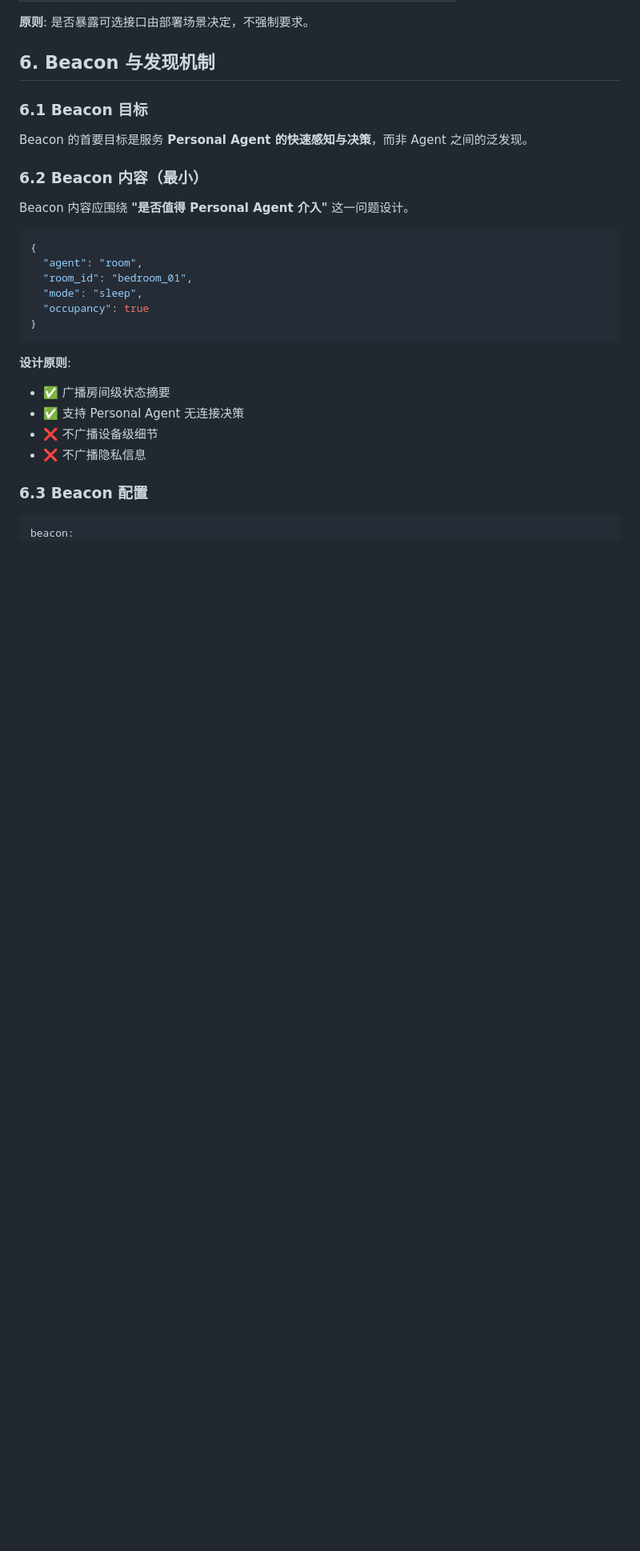
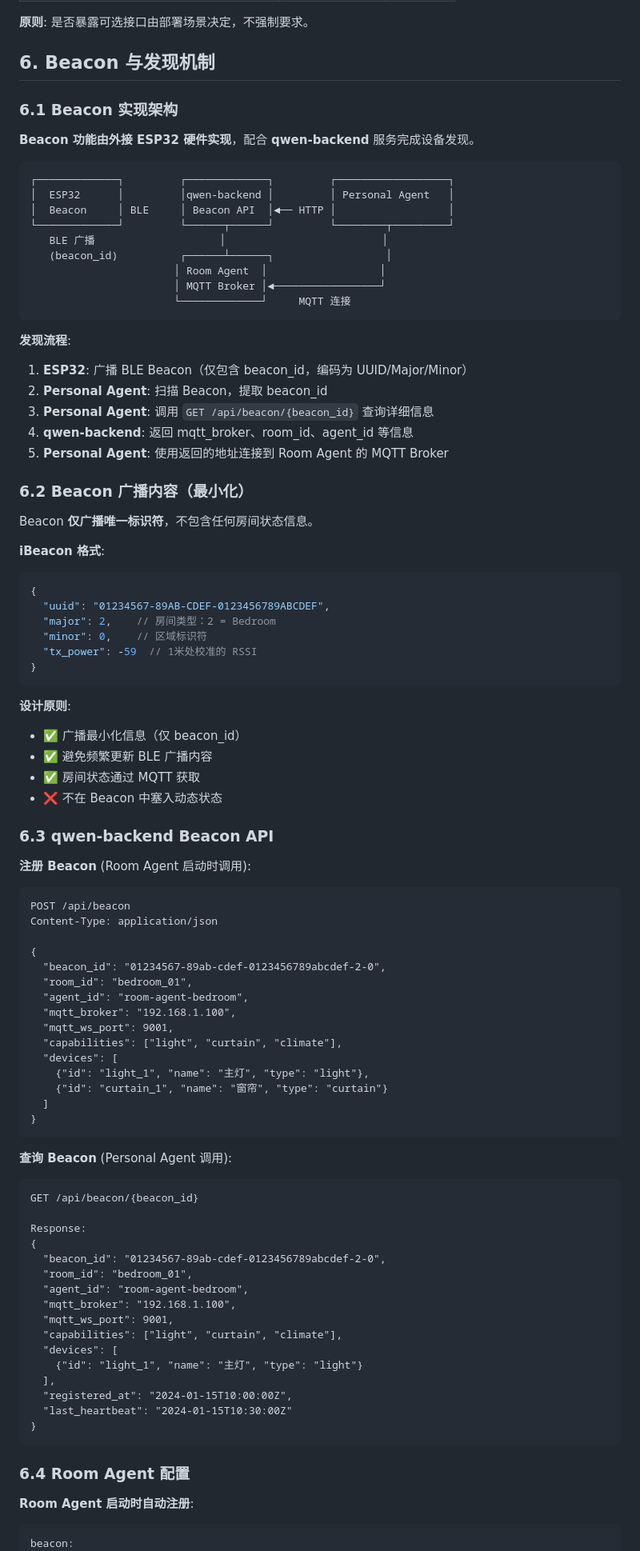
Before and after one commit to Lab351/Agent-Smart-Home-System, a Markdown page: docs/agents/room-agent.md, the part around one of its changes. Shown at 80% size. GitHub-like rendering; blank space fills up the shorter version.

Commit message:
docs: 更新 room-agent Beacon 架构说明
- 明确 Beacon 由外接 ESP32 硬件实现
- 添加 ESP32 + qwen-backend 的发现流程图
- 说明 Beacon 仅广播 beacon_id（iBeacon 格式）
- 添加 qwen-backend Beacon API 规范
- 更新配置示例，包含 ESP32 相关配置
- 说明 ESP32 硬件要求和固件职责

Co-Authored-By: Claude Sonnet 4.5 <noreply@anthropic.com>

````diff
--- a/docs/agents/room-agent.md
+++ b/docs/agents/room-agent.md
@@ -206,31 +206,93 @@ get_room_capability() -> Capability
 
 ## 6. Beacon 与发现机制
 
-### 6.1 Beacon 目标
+### 6.1 Beacon 实现架构
 
-Beacon 的首要目标是服务 **Personal Agent 的快速感知与决策**，而非 Agent 之间的泛发现。
+**Beacon 功能由外接 ESP32 硬件实现**，配合 **qwen-backend** 服务完成设备发现。
 
-### 6.2 Beacon 内容（最小）
+```
+┌─────────────┐         ┌─────────────┐         ┌──────────────────┐
+│  ESP32      │         │qwen-backend │         │ Personal Agent   │
+│  Beacon     │ BLE     │ Beacon API  │◄── HTTP │                  │
+└─────────────┘         └──────┬──────┘         └────────┬─────────┘
+   BLE 广播                    │                         │
+   (beacon_id)          ┌──────┴──────┐                  │
+                       │ Room Agent  │                  │
+                       │ MQTT Broker │◄─────────────────┘
+                       └─────────────┘     MQTT 连接
+```
 
-Beacon 内容应围绕 **"是否值得 Personal Agent 介入"** 这一问题设计。
+**发现流程**:
+1. **ESP32**: 广播 BLE Beacon（仅包含 beacon_id，编码为 UUID/Major/Minor）
+2. **Personal Agent**: 扫描 Beacon，提取 beacon_id
+3. **Personal Agent**: 调用 `GET /api/beacon/{beacon_id}` 查询详细信息
+4. **qwen-backend**: 返回 mqtt_broker、room_id、agent_id 等信息
+5. **Personal Agent**: 使用返回的地址连接到 Room Agent 的 MQTT Broker
 
+### 6.2 Beacon 广播内容（最小化）
+
+Beacon **仅广播唯一标识符**，不包含任何房间状态信息。
+
+**iBeacon 格式**:
 ```json
 {
-  "agent": "room",
-  "room_id": "bedroom_01",
-  "mode": "sleep",
-  "occupancy": true
+  "uuid": "01234567-89AB-CDEF-0123456789ABCDEF",
+  "major": 2,    // 房间类型：2 = Bedroom
+  "minor": 0,    // 区域标识符
+  "tx_power": -59  // 1米处校准的 RSSI
 }
 ```
 
 **设计原则**:
-- ✅ 广播房间级状态摘要
-- ✅ 支持 Personal Agent 无连接决策
-- ❌ 不广播设备级细节
-- ❌ 不广播隐私信息
+- ✅ 广播最小化信息（仅 beacon_id）
+- ✅ 避免频繁更新 BLE 广播内容
+- ✅ 房间状态通过 MQTT 获取
+- ❌ 不在 Beacon 中塞入动态状态
 
-### 6.3 Beacon 配置
+### 6.3 qwen-backend Beacon API
 
+**注册 Beacon** (Room Agent 启动时调用):
+```http
+POST /api/beacon
+Content-Type: application/json
+
+{
+  "beacon_id": "01234567-89ab-cdef-0123456789abcdef-2-0",
+  "room_id": "bedroom_01",
+  "agent_id": "room-agent-bedroom",
+  "mqtt_broker": "192.168.1.100",
+  "mqtt_ws_port": 9001,
+  "capabilities": ["light", "curtain", "climate"],
+  "devices": [
+    {"id": "light_1", "name": "主灯", "type": "light"},
+    {"id": "curtain_1", "name": "窗帘", "type": "curtain"}
+  ]
+}
+```
+
+**查询 Beacon** (Personal Agent 调用):
+```http
+GET /api/beacon/{beacon_id}
+
+Response:
+{
+  "beacon_id": "01234567-89ab-cdef-0123456789abcdef-2-0",
+  "room_id": "bedroom_01",
+  "agent_id": "room-agent-bedroom",
+  "mqtt_broker": "192.168.1.100",
+  "mqtt_ws_port": 9001,
+  "capabilities": ["light", "curtain", "climate"],
+  "devices": [
+    {"id": "light_1", "name": "主灯", "type": "light"}
+  ],
+  "registered_at": "2024-01-15T10:00:00Z",
+  "last_heartbeat": "2024-01-15T10:30:00Z"
+}
+```
+
+### 6.4 Room Agent 配置
+
+**Room Agent 启动时自动注册**:
 ```yaml
 beacon:
   enabled: true
````
Also changed, not shown: other parts of docs/agents/room-agent.md (+38 -5 lines).
